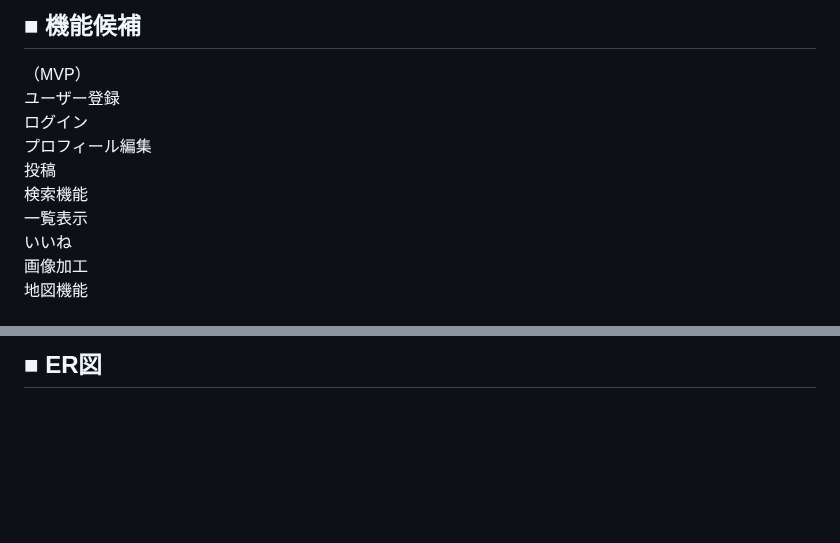
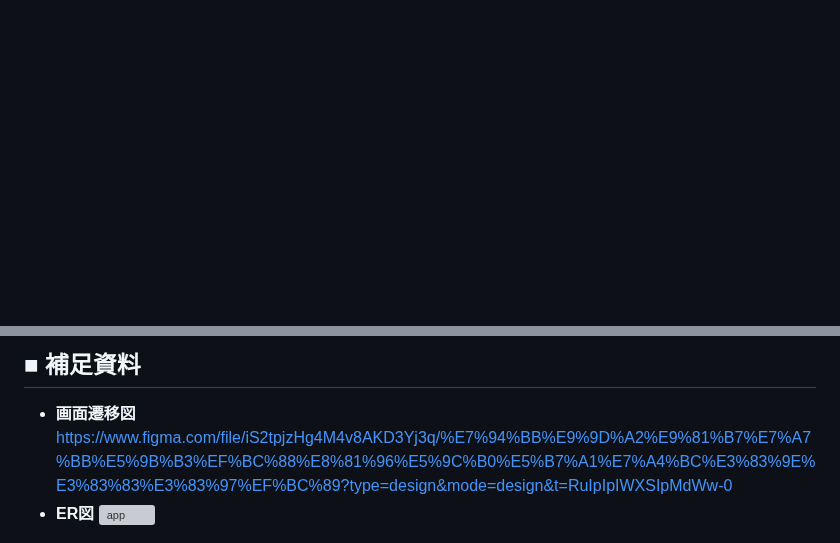
Before and after one commit to denryuuu/newproject, a Markdown page: README.md, 2 parts joined by grey strips. Rendered like a GitHub page; blank space fills up the shorter version; grey boxes are pictures that could not be loaded.

```diff
--- a/README.md
+++ b/README.md
@@ -35,13 +35,2 @@ TwitterやInstagram等のSNSでサービスの利用を呼びかける。
 
-## ■ 機能候補
-（MVP）
-ユーザー登録
-ログイン
-プロフィール編集
-投稿
-検索機能
-一覧表示
-いいね
-画像加工
-地図機能
 
@@ -61,3 +55,5 @@ https://www.figma.com/file/iS2tpjzHg4M4v8AKD3Yj3q/%E7%94%BB%E9%9D%A2%E9%81%B7%E7
 
-## ■ ER図
+## ■ 補足資料
+* **画面遷移図** https://www.figma.com/file/iS2tpjzHg4M4v8AKD3Yj3q/%E7%94%BB%E9%9D%A2%E9%81%B7%E7%A7%BB%E5%9B%B3%EF%BC%88%E8%81%96%E5%9C%B0%E5%B7%A1%E7%A4%BC%E3%83%9E%E3%83%83%E3%83%97%EF%BC%89?type=design&mode=design&t=RuIpIpIWXSIpMdWw-0
+* **ER図**
 ![app](https://github.com/denryuuu/newproject/assets/138588277/40b6e359-9d16-41cf-99e2-02ad3167d8b3)
```
Also changed, not shown: other parts of README.md (+20 -15 lines).
